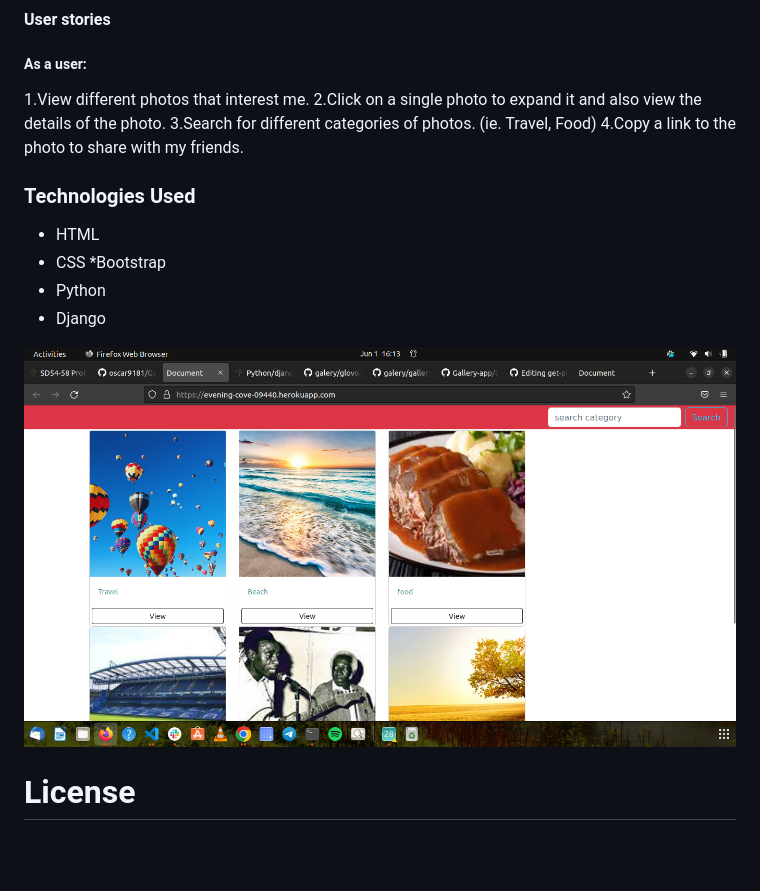
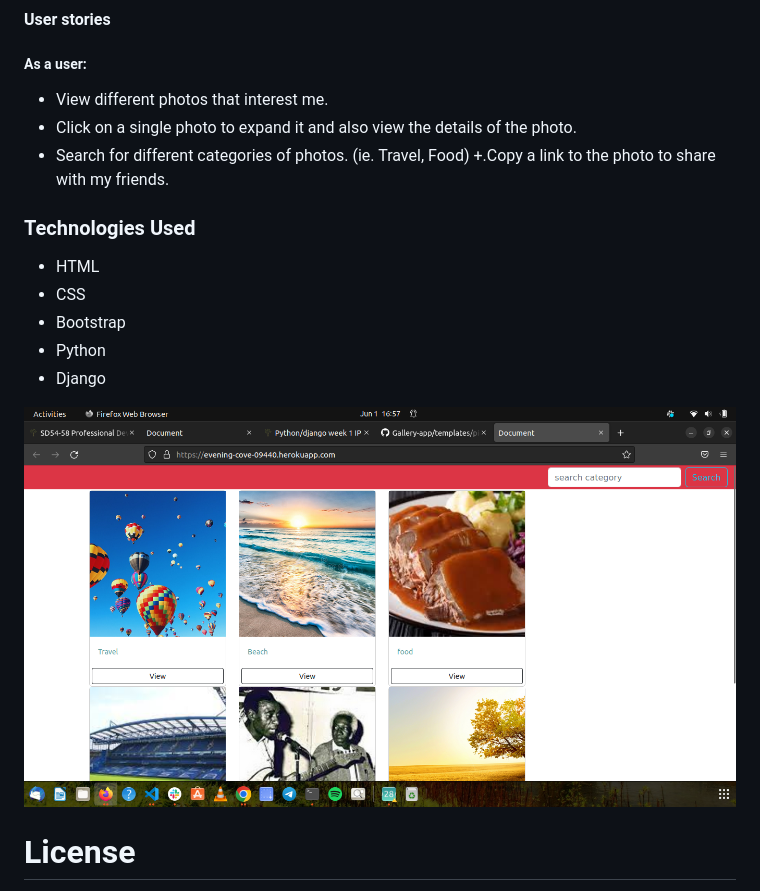
Before and after one commit to oscar9181/Gallery-app, a Markdown page: README.md, the part around the change. GitHub-like rendering; pictures changed too: home.png; blank space fills up the shorter version.

```diff
--- a/README.md
+++ b/README.md
@@ -7,10 +7,10 @@ This is Python gallery application that is used to view image and search for cat
 
 #### User stories
   ##### As a user:
-   1.View different photos that interest me.
-   2.Click on a single photo to expand it and also view the details of the photo.
-   3.Search for different categories of photos. (ie. Travel, Food)
-   4.Copy a link to the photo to share with my friends.
+   + View different photos that interest me.
+   + Click on a single photo to expand it and also view the details of the photo.
+   + Search for different categories of photos. (ie. Travel, Food)
+   +.Copy a link to the photo to share with my friends.
 
 
 
@@ -18,7 +18,7 @@ This is Python gallery application that is used to view image and search for cat
 
 * HTML
 * CSS
-*Bootstrap
+* Bootstrap
 * Python
 * Django
 
```
